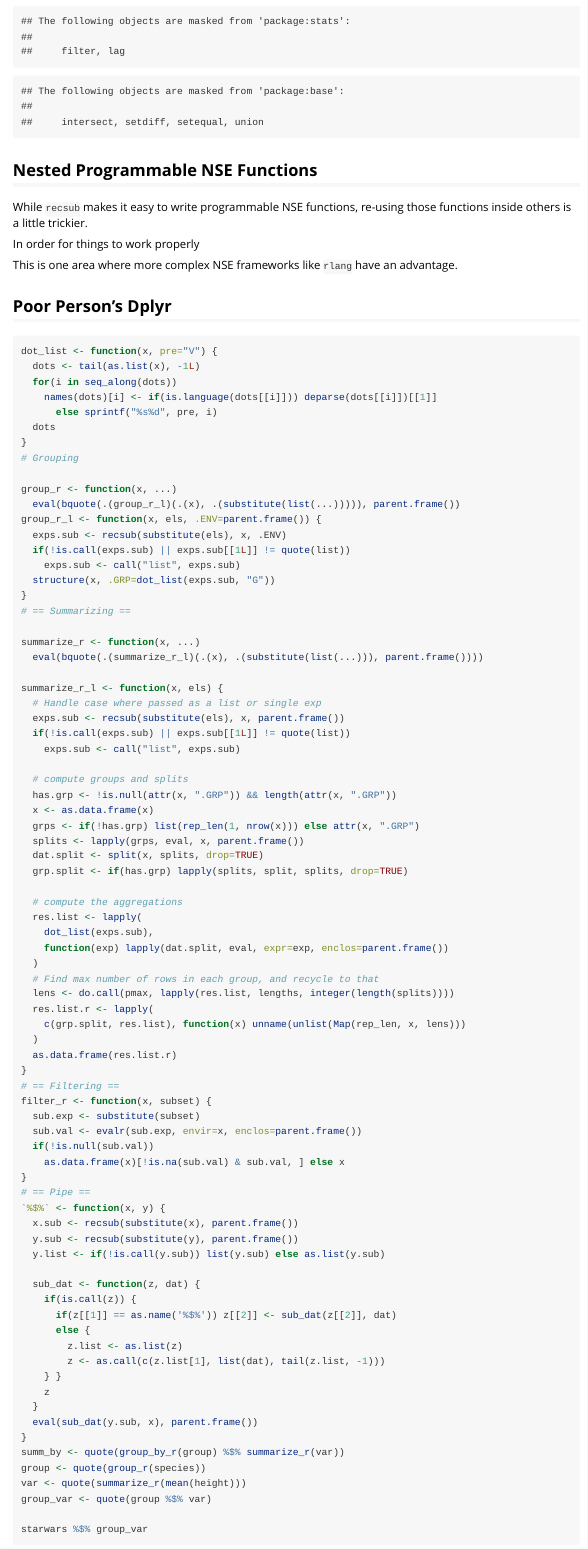
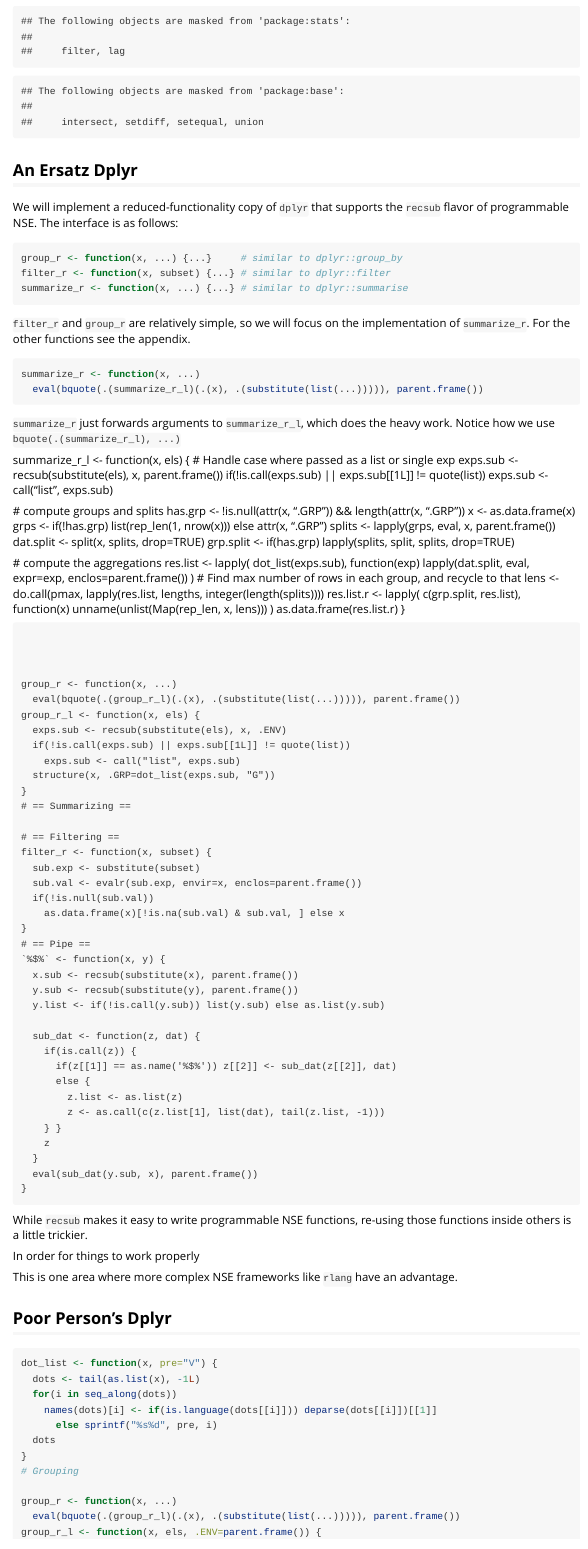
Before and after one commit to brodieG/oshka, an R Markdown document (vignettes/rlang.Rmd): the page in a window 1100 px wide, from 220 px down. Rendered offline with R 4.5, knitr and Pandoc, with nearby package versions; some code elsewhere in the file could not run offline.

Commit message:
vignette tweaks

````diff
--- a/vignettes/rlang.Rmd
+++ b/vignettes/rlang.Rmd
@@ -18,8 +18,93 @@ library(dplyr)
 library(recsub)
 ```
 
-## Nested Programmable NSE Functions
+## An Ersatz Dplyr
 
+We will implement a reduced-functionality copy of `dplyr` that supports the
+`recsub` flavor of programmable NSE.  The interface is as follows:
+
+```{r, eval=FALSE}
+group_r <- function(x, ...) {...}     # similar to dplyr::group_by
+filter_r <- function(x, subset) {...} # similar to dplyr::filter
+summarize_r <- function(x, ...) {...} # similar to dplyr::summarise
+```
+
+`filter_r` and `group_r` are relatively simple, so we will focus on the
+implementation of `summarize_r`.  For the other functions see the appendix.
+
+```{r}
+summarize_r <- function(x, ...)
+  eval(bquote(.(summarize_r_l)(.(x), .(substitute(list(...))))), parent.frame())
+```
+
+`summarize_r` just forwards arguments to `summarize_r_l`, which does the heavy
+work.  Notice how we use `bquote(.(summarize_r_l), ...)`
+
+summarize_r_l <- function(x, els) {
+  # Handle case where passed as a list or single exp
+  exps.sub <- recsub(substitute(els), x, parent.frame())
+  if(!is.call(exps.sub) || exps.sub[[1L]] != quote(list))
+    exps.sub <- call("list", exps.sub)
+
+  # compute groups and splits
+  has.grp <- !is.null(attr(x, ".GRP")) && length(attr(x, ".GRP"))
+  x <- as.data.frame(x)
+  grps <- if(!has.grp) list(rep_len(1, nrow(x))) else attr(x, ".GRP")
+  splits <- lapply(grps, eval, x, parent.frame())
+  dat.split <- split(x, splits, drop=TRUE)
+  grp.split <- if(has.grp) lapply(splits, split, splits, drop=TRUE)
+
+  # compute the aggregations
+  res.list <- lapply(
+    dot_list(exps.sub),
+    function(exp) lapply(dat.split, eval, expr=exp, enclos=parent.frame())
+  )
+  # Find max number of rows in each group, and recycle to that
+  lens <- do.call(pmax, lapply(res.list, lengths, integer(length(splits))))
+  res.list.r <- lapply(
+    c(grp.split, res.list), function(x) unname(unlist(Map(rep_len, x, lens)))
+  )
+  as.data.frame(res.list.r)
+}
+```
+
+
+
+group_r <- function(x, ...)
+  eval(bquote(.(group_r_l)(.(x), .(substitute(list(...))))), parent.frame())
+group_r_l <- function(x, els) {
+  exps.sub <- recsub(substitute(els), x, .ENV)
+  if(!is.call(exps.sub) || exps.sub[[1L]] != quote(list))
+    exps.sub <- call("list", exps.sub)
+  structure(x, .GRP=dot_list(exps.sub, "G"))
+}
+# == Summarizing ==
+
+# == Filtering ==
+filter_r <- function(x, subset) {
+  sub.exp <- substitute(subset)
+  sub.val <- evalr(sub.exp, envir=x, enclos=parent.frame())
+  if(!is.null(sub.val))
+    as.data.frame(x)[!is.na(sub.val) & sub.val, ] else x
+}
+# == Pipe ==
+`%$%` <- function(x, y) {
+  x.sub <- recsub(substitute(x), parent.frame())
+  y.sub <- recsub(substitute(y), parent.frame())
+  y.list <- if(!is.call(y.sub)) list(y.sub) else as.list(y.sub)
+
+  sub_dat <- function(z, dat) {
+    if(is.call(z)) {
+      if(z[[1]] == as.name('%$%')) z[[2]] <- sub_dat(z[[2]], dat)
+      else {
+        z.list <- as.list(z)
+        z <- as.call(c(z.list[1], list(dat), tail(z.list, -1)))
+    } }
+    z
+  }
+  eval(sub_dat(y.sub, x), parent.frame())
+}
+```
 While `recsub` makes it easy to write programmable NSE functions, re-using those
 functions inside others is a little trickier.
 
````
Also changed, not shown: README.Rmd (+17 -24 lines).
